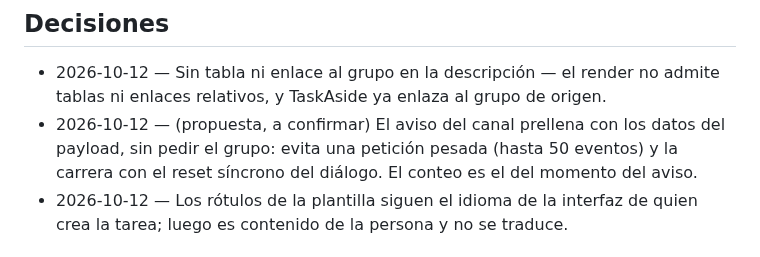
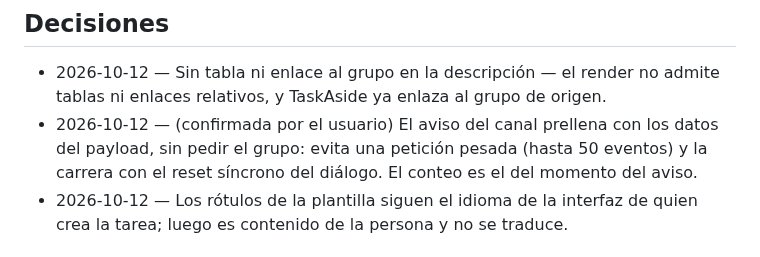
Before and after one commit to ascariodev/sereno, a Markdown page: docs/plans/descripcion-desde-aviso.md, the part around the change. Drawn GitHub-style.

Commit message:
docs: descripcion-desde-aviso aprobado

```diff
--- a/docs/plans/descripcion-desde-aviso.md
+++ b/docs/plans/descripcion-desde-aviso.md
@@ -71,7 +71,7 @@ Sale de M-2 de `docs/plans/terminados/texto-enriquecido.md`.
 ## Decisiones
 - 2026-10-12 — Sin tabla ni enlace al grupo en la descripción — el render no admite tablas ni enlaces relativos, y
   TaskAside ya enlaza al grupo de origen.
-- 2026-10-12 — (propuesta, a confirmar) El aviso del canal prellena con los datos del payload, sin pedir el grupo:
+- 2026-10-12 — (confirmada por el usuario) El aviso del canal prellena con los datos del payload, sin pedir el grupo:
   evita una petición pesada (hasta 50 eventos) y la carrera con el reset síncrono del diálogo. El conteo es el del
   momento del aviso.
 - 2026-10-12 — Los rótulos de la plantilla siguen el idioma de la interfaz de quien crea la tarea; luego es
```
